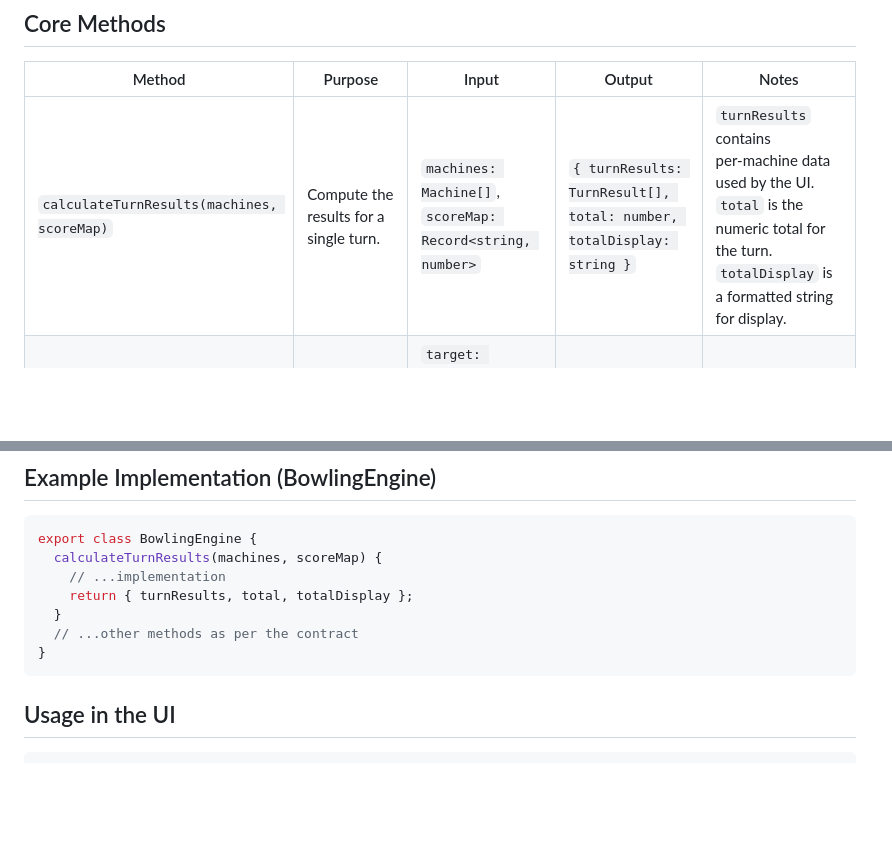
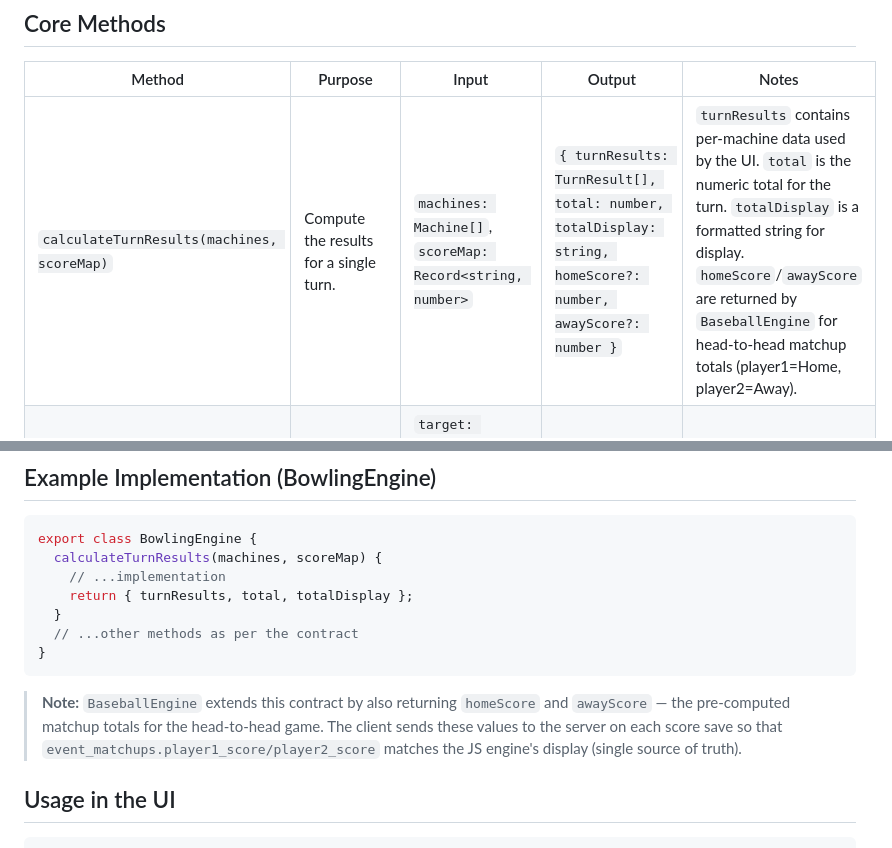
Before and after one commit to Coindrop-Cartel/pinbowling, a Markdown page: docs/engine-contract.md, 2 parts joined by grey strips. Rendered like a GitHub page; blank space fills up the shorter version.

````diff
--- a/docs/engine-contract.md
+++ b/docs/engine-contract.md
@@ -9,7 +9,7 @@ and for any interactions with the browser.
 
 | Method | Purpose | Input | Output | Notes |
 |--------|---------|------|-------|------|
-| `calculateTurnResults(machines, scoreMap)` | Compute the results for a single turn. | `machines: Machine[]`, `scoreMap: Record<string, number>` | `{ turnResults: TurnResult[], total: number, totalDisplay: string }` | `turnResults` contains per‑machine data used by the UI.  `total` is the numeric total for the turn.  `totalDisplay` is a formatted string for display.
+| `calculateTurnResults(machines, scoreMap)` | Compute the results for a single turn. | `machines: Machine[]`, `scoreMap: Record<string, number>` | `{ turnResults: TurnResult[], total: number, totalDisplay: string, homeScore?: number, awayScore?: number }` | `turnResults` contains per‑machine data used by the UI.  `total` is the numeric total for the turn.  `totalDisplay` is a formatted string for display.  `homeScore`/`awayScore` are returned by `BaseballEngine` for head-to-head matchup totals (player1=Home, player2=Away). |
 | `buildRoundValues(target, base, multiplier, scalingType)` | Build the per‑machine values for a round. | `target: number`, `base: number`, `multiplier: number`, `scalingType: 'linear' | 'exponential'` | `Record<string, number>` mapping machine IDs to the value for that round.
 | `getRunCount()` | Return the number of runs required to win a turn. | – | `number` |
 | `getPinCount()` | Return the number of pins required to win a turn. | – | `number` |
@@ -70,6 +70,8 @@ export class BowlingEngine {
 }
 ```
 
+> **Note:** `BaseballEngine` extends this contract by also returning `homeScore` and `awayScore` — the pre-computed matchup totals for the head-to-head game. The client sends these values to the server on each score save so that `event_matchups.player1_score/player2_score` matches the JS engine's display (single source of truth).
+
 ## Usage in the UI
 
 ```js
````
Also changed, not shown: docs/architecture.md (+2 -0 lines).
